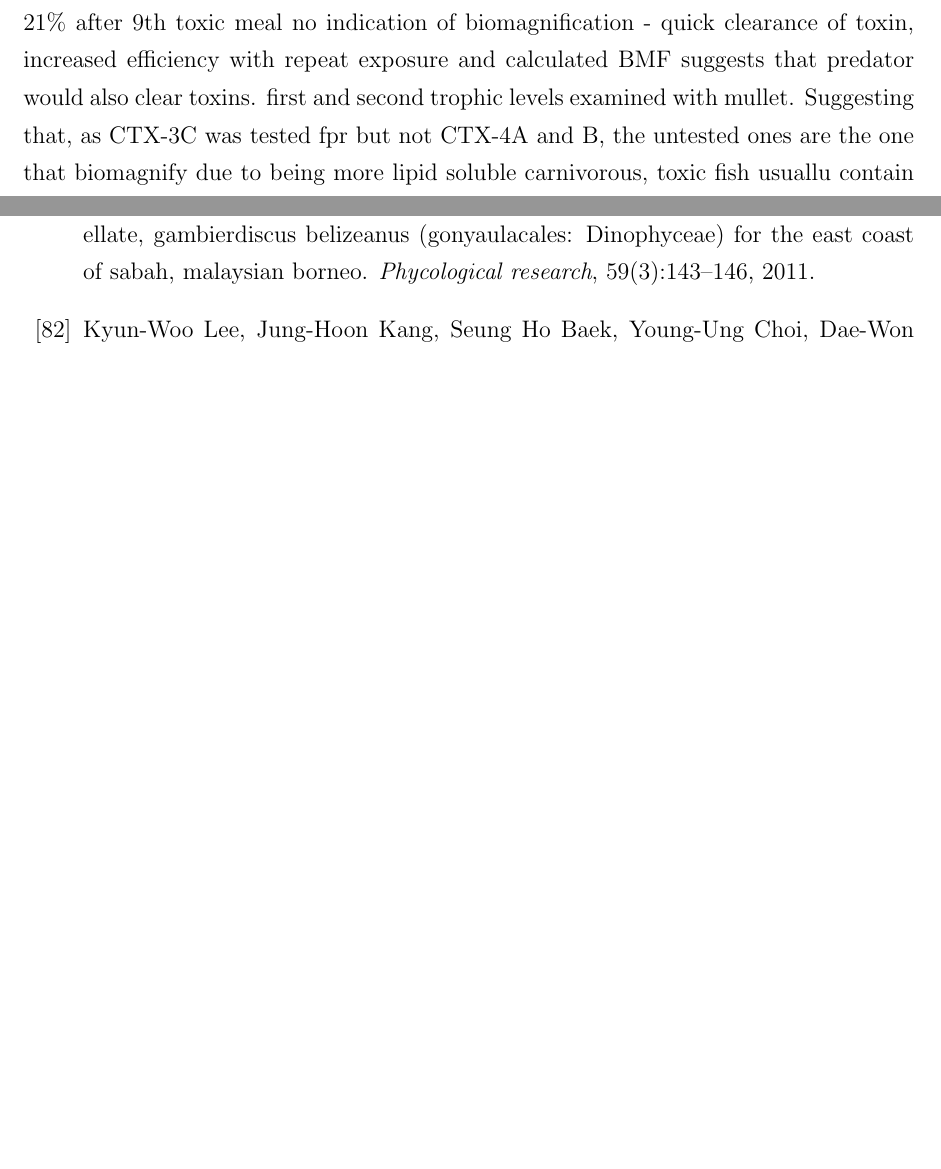
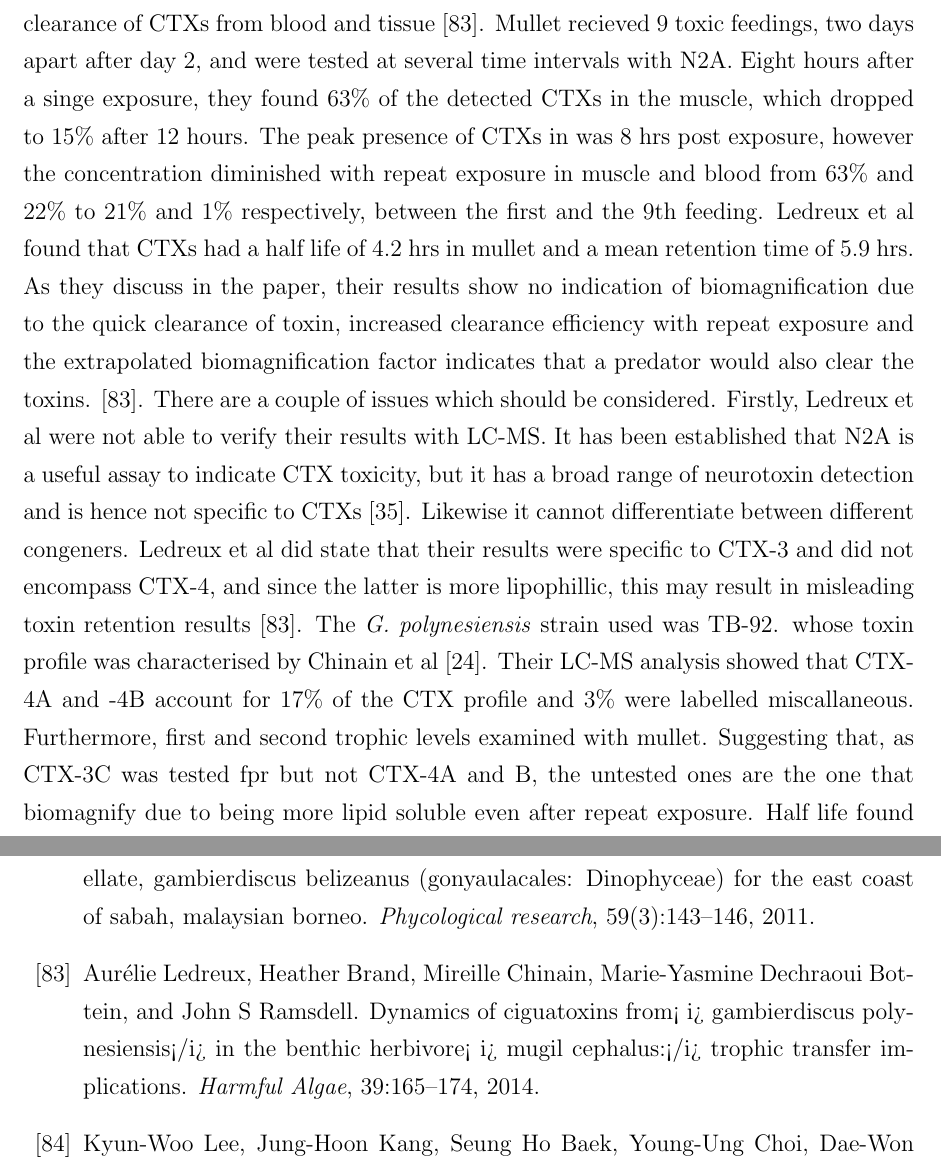
Before and after one commit to bubblegirl/review, a LaTeX document (review_paper.tex): two parts of pages 34 and 45 of 53 before the commit and two parts of pages 34 and 46 of 54 after it, joined at a grey line, cut at the place of the change, the shorter picture padded with empty space. Compiled offline with pdfLaTeX.

Commit message:
trophic trans synth

```diff
--- a/review_paper.tex
+++ b/review_paper.tex
@@ -471,3 +471,9 @@ Stemming from the theory proposed by Randall et al that ciguateric toxins would
 However, the numbers of studies testing trophic transfer and toxin retention are limited.
 A three year study published in 1966 by Banner et al found no significant decrease in toxicity in 129 specimens of red snapper (\emph{Lutjanus bohar}) kept in captivity \cite{banner1966retention}. Regretably, this study pre-dates meaningful toxin analysis as toxicity was assessed by feeding the fish to mongoose and rate their subsequent behaviour and survival. The red snapper were caught and transported from the Line Islands, of which the Republic of Kiribati is a part of. That area is a well known ciguateric region. There, Mak et al found that \emph{Lutjanus bohar} was highly toxic, second only to the Mooray eel \emph{Gymnothorax javanicus} \cite{mak2013pacific}. It can be tentatively extrapolated that the toxicity observed is ciguatera related, but which toxin or congener caused the mongoose to respond is not clear.
 
+Conversely, a study conducted by Ledreux et al examined the CTX retention by mullet (\emph{Mugil cephalus}) by feeding known quantities of \emph{G. polynesiensis} which showed rapid clearance of CTXs from blood and tissue \cite{ledreux2014dynamics}.
+Mullet recieved 9 toxic feedings, two days apart after day 2, and were tested at several time intervals with N2A. Eight hours after a singe exposure, they found 63\% of the detected CTXs in the muscle, which dropped to 15\% after 12 hours. The peak presence of CTXs in was 8 hrs post exposure, however the concentration diminished with repeat exposure in muscle and blood from 63\% and 22\% to 21\% and 1\% respectively, between the first and the 9th feeding. Ledreux et al found that CTXs had a half life of 4.2 hrs in mullet and a mean retention time of 5.9 hrs. As they discuss in the paper, their results show no indication of biomagnification due to the quick clearance of toxin, increased clearance efficiency with repeat exposure and the extrapolated biomagnification factor indicates that a predator would also clear the toxins.  \cite{ledreux2014dynamics}.
+There are a couple of issues which should be considered. Firstly, Ledreux et al were not able to verify their results with LC-MS. It has been established that N2A is a useful assay to indicate CTX toxicity, but it has a broad range of neurotoxin detection and is  hence not specific to CTXs \cite{ebesu2012comment}. Likewise it cannot differentiate between different congeners. Ledreux et al did state that their results were specific to CTX-3 and did not encompass CTX-4, and since the latter is more lipophillic, this may result in misleading toxin retention results \cite{ledreux2014dynamics}. The \emph{G. polynesiensis} strain used was TB-92. whose toxin profile was characterised by Chinain et al \cite{chinain2010growth}. Their LC-MS analysis showed that CTX-4A and -4B account for 17\% of the CTX profile and 3\% were labelled miscallaneous. Furthermore,
+%show Fig 3 to Shauna - is D15 late exponential growth phase? because that's the very lowest CTX-3C conc in the entire profile
+ first and second trophic levels examined with mullet. Suggesting that, as CTX-3C was tested fpr but not CTX-4A and B, the untested ones are the one that biomagnify due to being more lipid soluble
+even after repeat exposure. Half life found was 4.2 hrs and mean retention time of 5.9 hrs. however only did N2A assay which doesnt differentiate between CTX congenrs. based on previous analysis (Chinain 2010?) they reckon it's CTX3C which was multiplied by 10 as  N2A preferentially picks up CTX1B. They tried LC-MS but threshold in blood too low? doesn't really give any info on oxidation (?) of CTXs as passes through food chain.
@@ -477,8 +484,5 @@ Conversely, a study conducted by Ledreux et al examined the CTX retention by mul
 ---> check with Mak (or Xu?) what types of CTXs were prevalent in Mullet, if those were caught. // no mullet caught - but omnivores showed lower concentration of CTX-3 than CTX-1 and -2, as well as herbivores in general
 ----> maybe feeding was too sporadic (every 2 days - in ciguateric system would be constant?), low conc or freezing had impact
-most CTX in muscle 63\% after 8hrs then 15\% after 12 for single exposure. SUbsequent exposures, every 2nd day after day 2, showed significant decrease in CTX in blood went from 22\% to 1|\% by 9th toxic feeding. Initial toxicity in muscle was 63\% which reduced to 21\% after 9th toxic meal
-no indication of biomagnification - quick clearance of toxin, increased efficiency with repeat exposure and calculated BMF suggests that predator would also clear toxins. first and second trophic levels examined with mullet. Suggesting that, as CTX-3C was tested fpr but not CTX-4A and B, the untested ones are the one that biomagnify due to being more lipid soluble
-carnivorous, toxic fish usuallu contain CTX-1B.. check Mak. and has it been suggested that CTX-4 is the precursor?
 
 The distribution of P-CTX-1, P-CTX-2 and P-CTX-3 in a ciguateric reef system has been elucidated by Mak et al, with emphasis on biotransformation of P-CTX as it moves through the food web as well as importance of species/genus specific dietary habits impacting the P-CTX concentration of fishes \cite{mak2013pacific}.
 A study conducted in ciguateric reef systems in the Republic of Kiribati tracked the components of the food web part of CTX bioaccumulation. Of samples tested, 54\% of herbivorous, 72\% of omnivorous and 76\% of carnivorous fish tested positive for P-CTX presence. Grazers predominantly exhibited P-CTX-2 while the principal CTX found in piscivorous fish was P-CTX-1 \cite{mak2013pacific}.
```
Also changed, not shown: review_ref.bib (+9 -0 lines), review_paper.tex (3 more changed lines).
